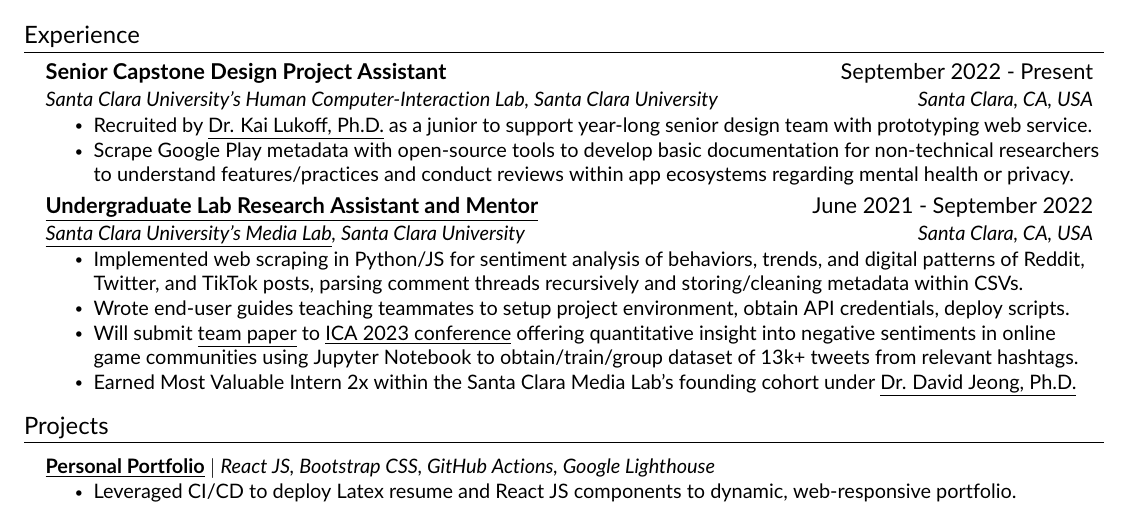
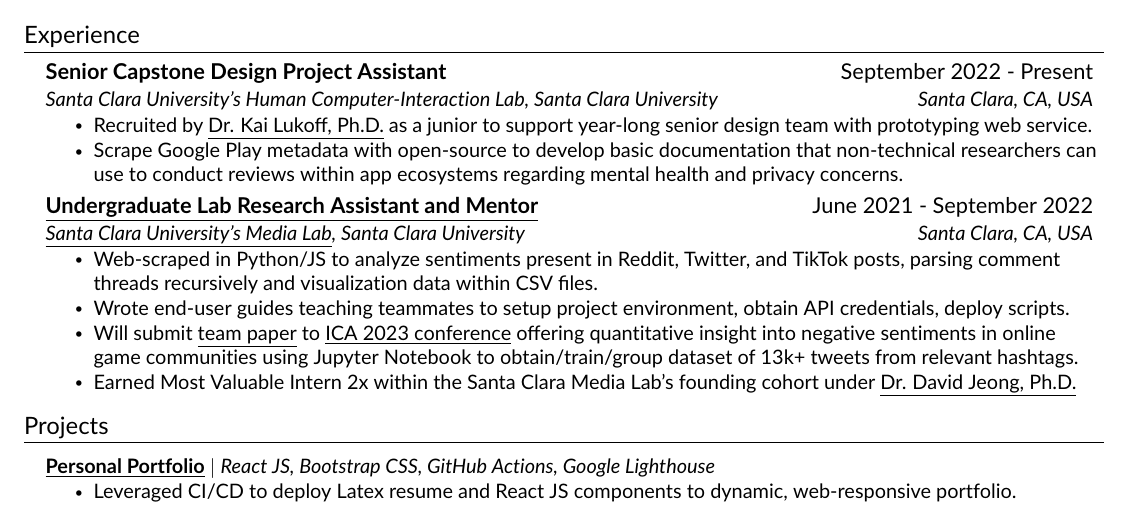
Before and after one commit to JAVAB3ANS/portfolio, a LaTeX CV (resume.tex, which reads resume/experience.tex): part of the page, cut so that both start at the same text. Compiled offline with pdfLaTeX.

Commit message:
Update experience.tex

```diff
--- a/resume/experience.tex
+++ b/resume/experience.tex
@@ -7,14 +7,14 @@
       {Santa Clara University's Human Computer-Interaction Lab, Santa Clara University}{Santa Clara, CA, USA}
       \resumeItemListStart
         \resumeItem{Recruited by {\href{https://kailukoff.com/}{\underline{Dr. Kai Lukoff, Ph.D.}}} as a junior to support year-long senior design team with prototyping web service.}
-        \resumeItem{Scrape Google Play metadata with open-source tools to develop basic documentation for non-technical researchers to understand features/practices and conduct reviews within app ecosystems regarding mental health or privacy.}
+        \resumeItem{Scrape Google Play metadata with open-source to develop basic documentation that non-technical researchers can use to conduct reviews within app ecosystems regarding mental health and privacy concerns.}
       \resumeItemListEnd
 
     \resumeSubheading
       {\href{https://github.com/Santa-Clara-Media-Lab}{\underline{Undergraduate Lab Research Assistant and Mentor}}}{June 2021 - September 2022}
       {\href{https://webpages.scu.edu/ftp/medialab/about.html}{\underline{Santa Clara University's Media Lab}}, Santa Clara University}{Santa Clara, CA, USA}
       \resumeItemListStart
-        \resumeItem{Implemented web scraping in Python/JS for sentiment analysis of behaviors, trends, and digital patterns of Reddit, Twitter, and TikTok posts, parsing comment threads recursively and storing/cleaning  metadata within CSVs.}
+        \resumeItem{Web-scraped in Python/JS to analyze sentiments present in Reddit, Twitter, and TikTok posts, parsing comment threads recursively and visualization data within CSV files.}
         \resumeItem{Wrote end-user guides teaching teammates to setup project environment, obtain API credentials, deploy scripts.}
         \resumeItem{Will submit \href{https://github.com/JAVAB3ANS/genshin-impact-social-media-toxicity-research}{\underline{team paper}} to {\href{https://www.icahdq.org/page/ICA23CFP}{\underline{ICA 2023 conference}}} offering quantitative insight into negative sentiments in online game communities using Jupyter Notebook to obtain/train/group dataset of 13k+ tweets from relevant hashtags.}
         \resumeItem{Earned Most Valuable Intern 2x within the Santa Clara Media Lab’s founding cohort under {\href{http://davidjeong.org/}{\underline{Dr. David Jeong, Ph.D.}}}}
```
